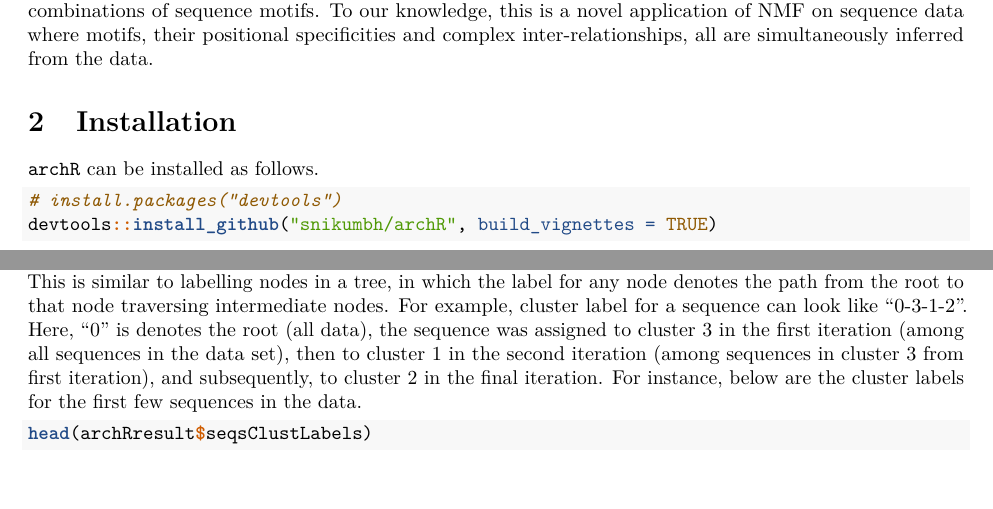
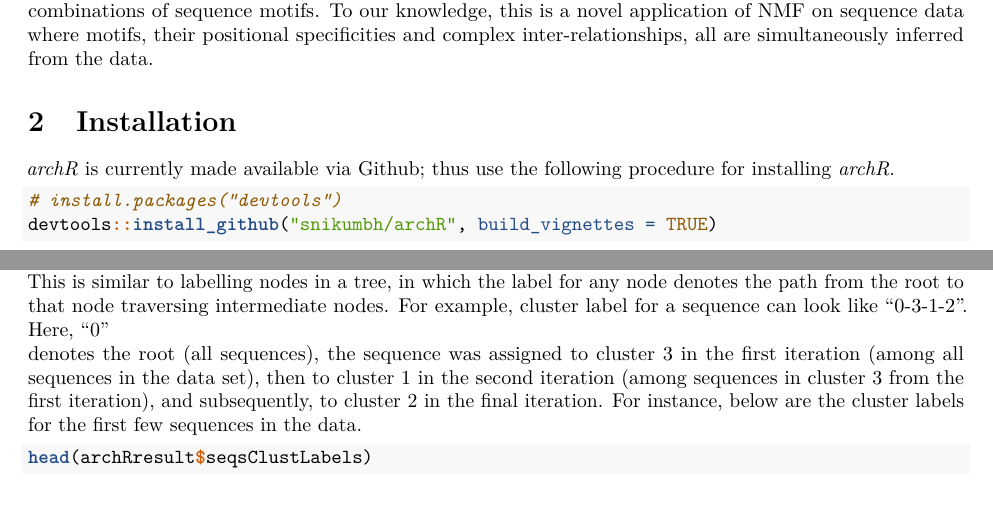
Before and after one commit to snikumbh/archR, an R Markdown document (vignettes/archR.Rmd): two parts of pages 1 and 3 of 6, joined at a grey line, cut so that both start at the same text, the shorter picture padded with empty space. Rendered offline with R 4.5, knitr and Pandoc, then LaTeX, with nearby package versions; the code chunks are not run, so their results and figures are left out.

Commit message:
minor typos fixed in vignette

````diff
--- a/vignettes/archR.Rmd
+++ b/vignettes/archR.Rmd
@@ -34,7 +34,8 @@ motifs, their positional specificities and complex inter-relationships, all are
 simultaneously inferred from the data.
 
 # Installation
-```archR``` can be installed as follows.
+_archR_ is currently made available via Github; thus use the following procedure
+for installing _archR_.
 ```{r archR-install, echo=TRUE, eval=FALSE}
 # install.packages("devtools")
 devtools::install_github("snikumbh/archR", build_vignettes = TRUE)
@@ -168,10 +169,10 @@ For each sequence, _archR_ provides the cluster label for the sequence in each
 iteration separated by a hyphen.
 This is similar to labelling nodes in a tree, in which the label for any node
 denotes the path from the root to that node traversing intermediate nodes.
-For example, cluster label for a sequence can look like "0-3-1-2". Here, "0" is
-denotes the root (all data), the sequence was assigned to cluster 3 in the
+For example, cluster label for a sequence can look like "0-3-1-2". Here, "0"
+denotes the root (all sequences), the sequence was assigned to cluster 3 in the
 first iteration (among all sequences in the data set), then to cluster 1 in the
-second iteration (among sequences in cluster 3 from first iteration), and
+second iteration (among sequences in cluster 3 from the first iteration), and
 subsequently, to cluster 2 in the final iteration.
 For instance, below are the cluster labels for the first few sequences in the
 data.
````
Also changed, not shown: vignettes/archR.Rmd (2 more changed lines).
